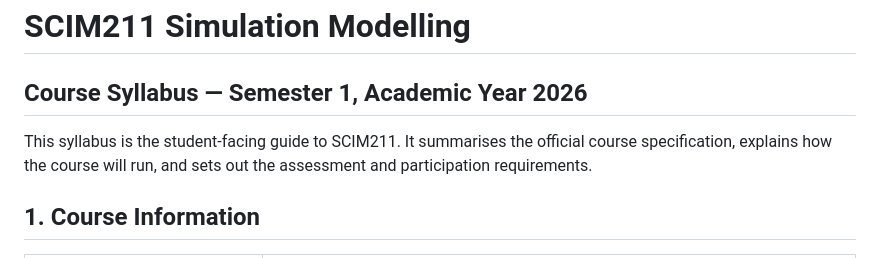
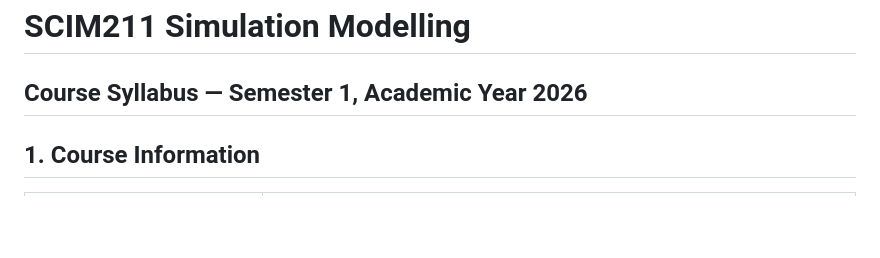
Before and after one commit to watthanan-jat/SCIM211-Simulation-Modelling, a Markdown page: syllabus.md, the part around the change. GitHub-like rendering; blank space fills up the shorter version.

```diff
--- a/syllabus.md
+++ b/syllabus.md
@@ -2,7 +2,6 @@
 
 ## Course Syllabus — Semester 1, Academic Year 2026
 
-This syllabus is the student-facing guide to SCIM211. It summarises the official course specification, explains how the course will run, and sets out the assessment and participation requirements.
 
 ## 1. Course Information
 
```
